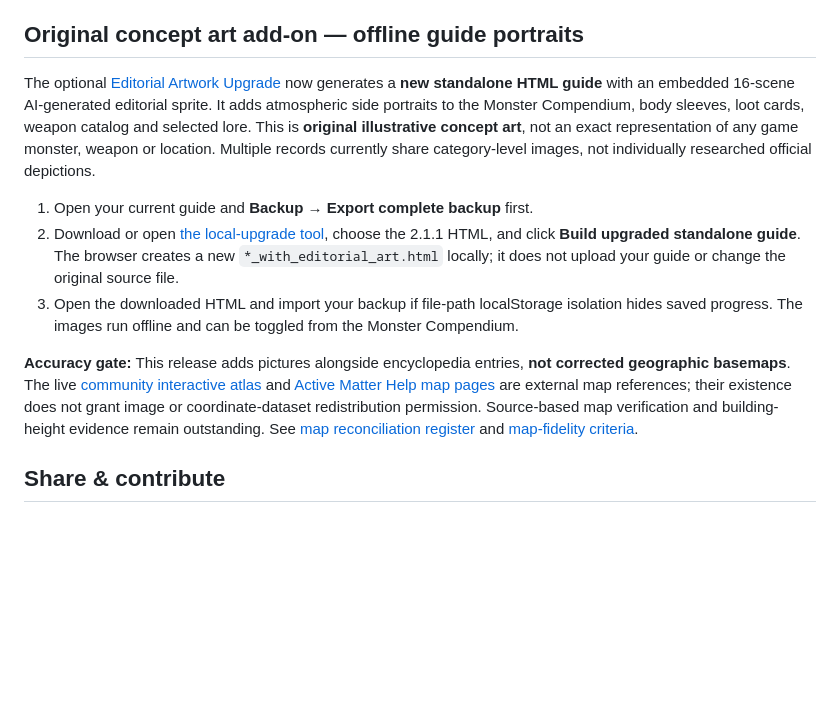
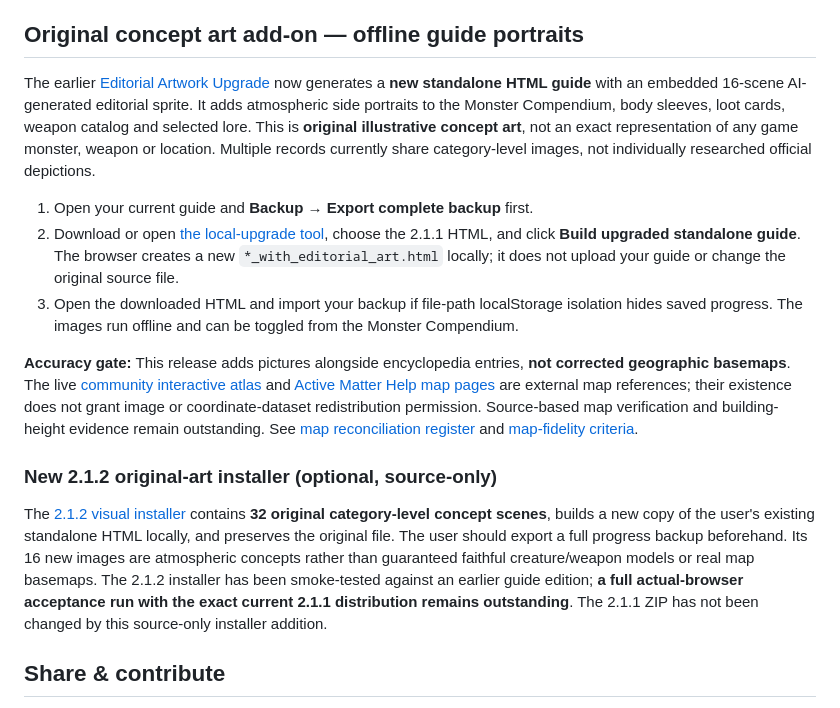
Before and after one commit to arch-drake/ActiveMatterGuide, a Markdown page: README.md, the part around the change. Rendered like a GitHub page; blank space fills up the shorter version.

Commit message:
docs(release): disclose source-only map and optional artwork updates in README.md

```diff
--- a/README.md
+++ b/README.md
@@ -49,13 +49,17 @@ This free, offline companion utility aligns **your own current in-game screensho
 
 ## Original concept art add-on — offline guide portraits
 
-The optional [Editorial Artwork Upgrade](tools/editorial_art_upgrade.html) now generates a **new standalone HTML guide** with an embedded 16-scene AI-generated editorial sprite. It adds atmospheric side portraits to the Monster Compendium, body sleeves, loot cards, weapon catalog and selected lore. This is **original illustrative concept art**, not an exact representation of any game monster, weapon or location. Multiple records currently share category-level images, not individually researched official depictions.
+The earlier [Editorial Artwork Upgrade](tools/editorial_art_upgrade.html) now generates a **new standalone HTML guide** with an embedded 16-scene AI-generated editorial sprite. It adds atmospheric side portraits to the Monster Compendium, body sleeves, loot cards, weapon catalog and selected lore. This is **original illustrative concept art**, not an exact representation of any game monster, weapon or location. Multiple records currently share category-level images, not individually researched official depictions.
 
 1. Open your current guide and **Backup → Export complete backup** first.
 2. Download or open [the local-upgrade tool](tools/editorial_art_upgrade.html), choose the 2.1.1 HTML, and click **Build upgraded standalone guide**. The browser creates a new `*_with_editorial_art.html` locally; it does not upload your guide or change the original source file.
 3. Open the downloaded HTML and import your backup if file-path localStorage isolation hides saved progress. The images run offline and can be toggled from the Monster Compendium.
 
 **Accuracy gate:** This release adds pictures alongside encyclopedia entries, **not corrected geographic basemaps**. The live [community interactive atlas](https://activematter.guide/maps/) and [Active Matter Help map pages](https://activematterhelp.ru/wiki/maps/africa_headquarters) are external map references; their existence does not grant image or coordinate-dataset redistribution permission. Source-based map verification and building-height evidence remain outstanding. See [map reconciliation register](docs/MAP_MARKER_RECONCILIATION_STATUS.md) and [map-fidelity criteria](docs/MAP_FIDELITY_EVIDENCE.md).
+
+### New 2.1.2 original-art installer (optional, source-only)
+
+The [2.1.2 visual installer](tools/visual_upgrade_2_1_2.html) contains **32 original category-level concept scenes**, builds a new copy of the user's existing standalone HTML locally, and preserves the original file. The user should export a full progress backup beforehand. Its 16 new images are atmospheric concepts rather than guaranteed faithful creature/weapon models or real map basemaps. The 2.1.2 installer has been smoke-tested against an earlier guide edition; **a full actual-browser acceptance run with the exact current 2.1.1 distribution remains outstanding**. The 2.1.1 ZIP has not been changed by this source-only installer addition.
 
 ## Share & contribute
 
```
